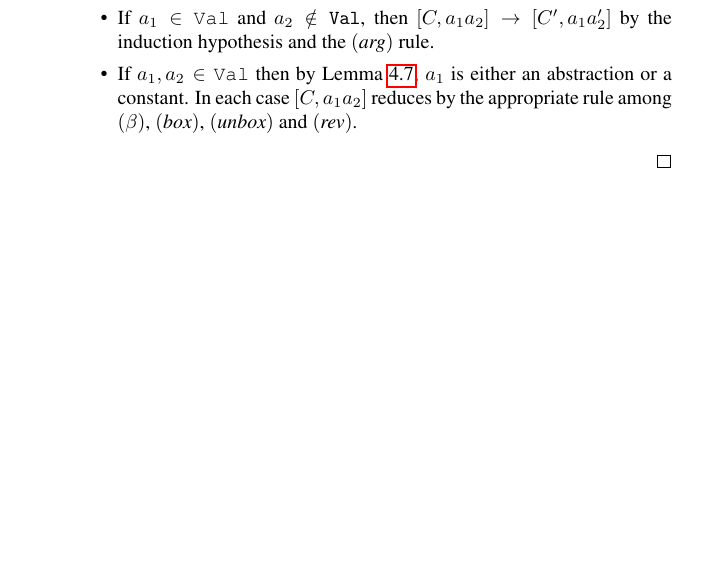
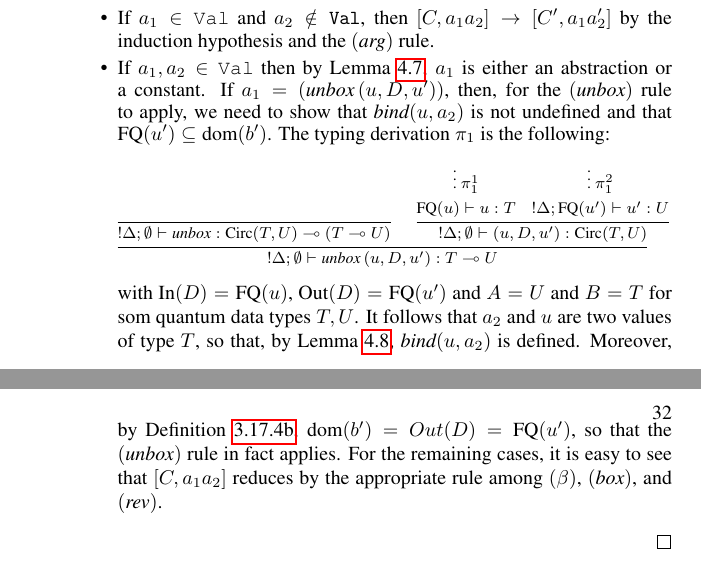
Before and after one commit to HenriChataing/ProtoQuipper, a LaTeX document (report/Proto_Quipper.tex): part of page 31 of 71 before the commit and two parts of pages 31 and 32 of 72 after it, the two joined at a grey line, cut so that both start at the same text, the shorter picture padded with empty space. Compiled offline with pdfLaTeX.

Commit message:
Fixed the end of the proof of Progress to match the modified definition of binding.

```diff
--- a/report/Proto_Quipper.tex
+++ b/report/Proto_Quipper.tex
@@ -1821,9 +1834,36 @@ closure  $[C,b]$ such that $[C,a]\to[C,b]$
     the $(\rul{arg})$ rule.
     \item If $a_1,a_2\in\val$ then by
     Lemma~\hyperref[form_values]{\ref*{form_values}}, $a_1$ is either
-    an abstraction or a constant. In each case $[C,a_1a_2]$ reduces
-    by the appropriate rule among $(\beta)$, $(\boxx)$, $(\unbox)$
-    and $(\rev)$.
+    an abstraction or a constant. If $a_1=(\unbox\,(u,D,u'))$, then,
+    for the $(\unbox)$ rule to apply, we need to show that
+    $\bind(u,a_2)$ is not undefined and that $\FQ(u')\subseteq\dom(b')$.
+    The typing derivation $\pi_1$ is the following:
+    \begin{footnotesize}
+    \[
+      \infer[]{{!}\Delta;\emptyset\entails \unbox\,(u,D,u'):T\loli U}{
+        \infer[]{{!}\Delta;\emptyset \entails \unbox:\Circ(T,U)\loli (T\loli U)}{
+        }
+        &
+        \infer[]{{!}\Delta ;\emptyset\entails (u,D,u'):\Circ(T,U)}{
+          \deduce[]{\FQ(u)\entails u:T}{
+            \vdots ~\pi_1^1
+          }
+          &
+          \deduce[]{{!}\Delta;\FQ(u')\entails u':U}{
+            \vdots ~\pi_1^2
+          }
+        }
+      }
+      \]
+    \end{footnotesize}%
+    with $\In(D)=\FQ(u)$, $\Out(D)=\FQ(u')$ and $A=U$ and $B=T$ for som quantum
+    data types $T,U$. It follows that $a_2$ and $u$ are two values of type $T$,
+    so that, by Lemma \hyperref[bind_qd_terms]{\ref*{bind_qd_terms}}, $\bind(u,a_2)$
+    is defined. Moreover, by Definition~\hyperref[Append_cond_2]
+    {\ref*{circuit_constructor}.\ref*{Append_cond_2}}, $\dom(b')=Out(D)
+    =\FQ(u')$, so that the $(\unbox)$ rule in fact applies. For the remaining cases,
+    it is easy to see that $[C,a_1a_2]$ reduces by the appropriate rule among $(\beta)$,
+    $(\boxx)$, and $(\rev)$.
   \end{itemize}
 \end{enumerate}
 \end{proof}
```
Also changed, not shown: report/Proto_Quipper.tex (13 more changed lines).
